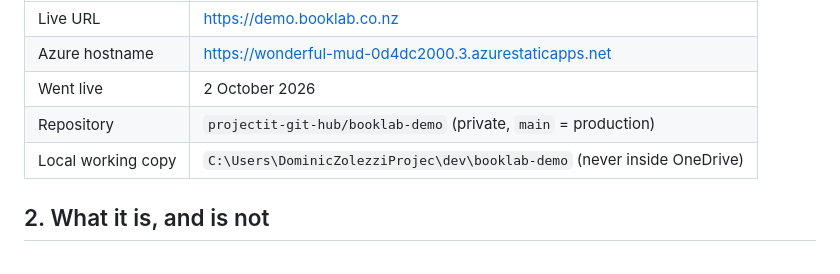
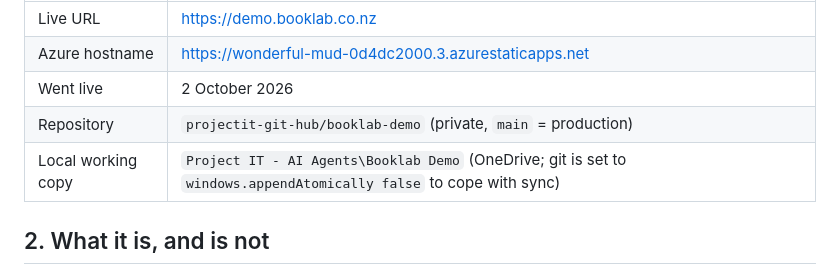
Before and after one commit to projectit-git-hub/booklab-demo, a Markdown page: docs/SYSTEM-DOCUMENTATION.md, the part around the change. GitHub-like rendering.

Commit message:
Docs: working copy location
Authored By: Book Lab - Devops

```diff
--- a/docs/SYSTEM-DOCUMENTATION.md
+++ b/docs/SYSTEM-DOCUMENTATION.md
@@ -14,7 +14,7 @@ A public demonstration of a Book Lab online booking page, for prospective clinic
 | Azure hostname | https://wonderful-mud-0d4dc2000.3.azurestaticapps.net |
 | Went live | 2 October 2026 |
 | Repository | `projectit-git-hub/booklab-demo` (private, `main` = production) |
-| Local working copy | `C:\Users\DominicZolezziProjec\dev\booklab-demo` (never inside OneDrive) |
+| Local working copy | `Project IT - AI Agents\Booklab Demo` (OneDrive; git is set to `windows.appendAtomically false` to cope with sync) |
 
 ## 2. What it is, and is not
 
```
